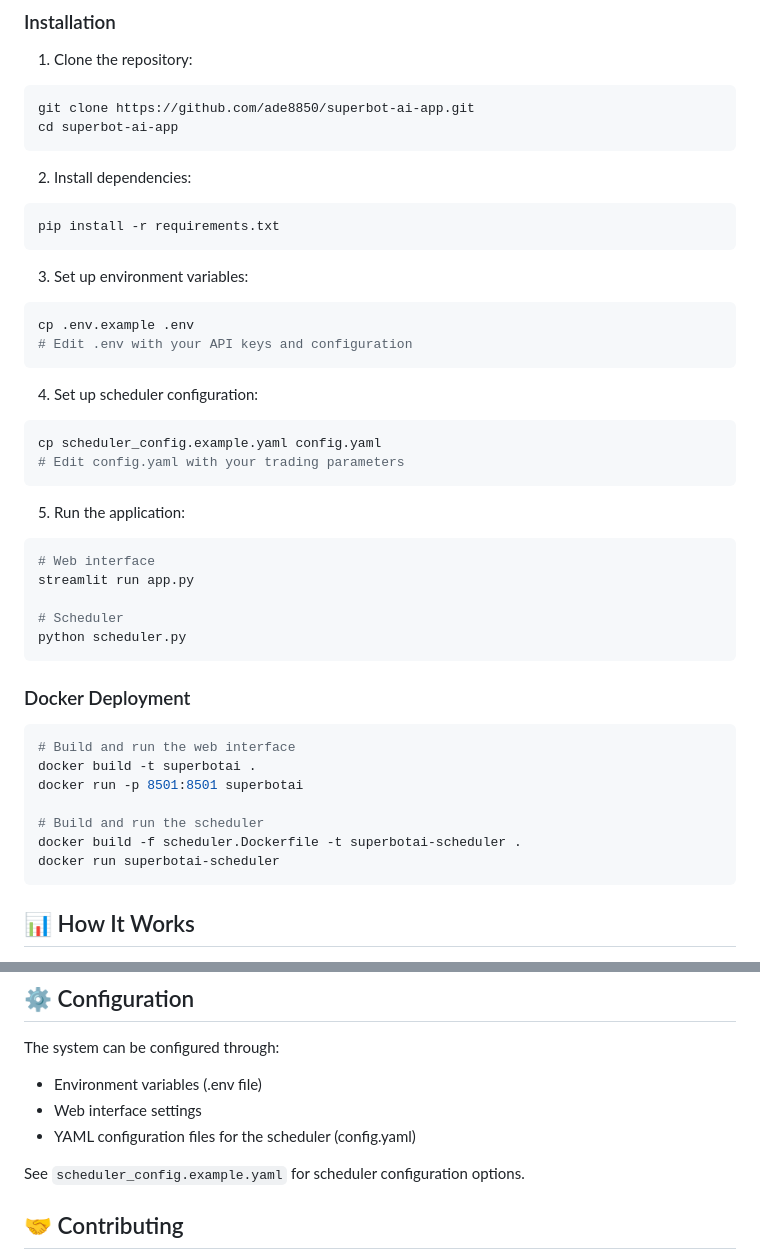
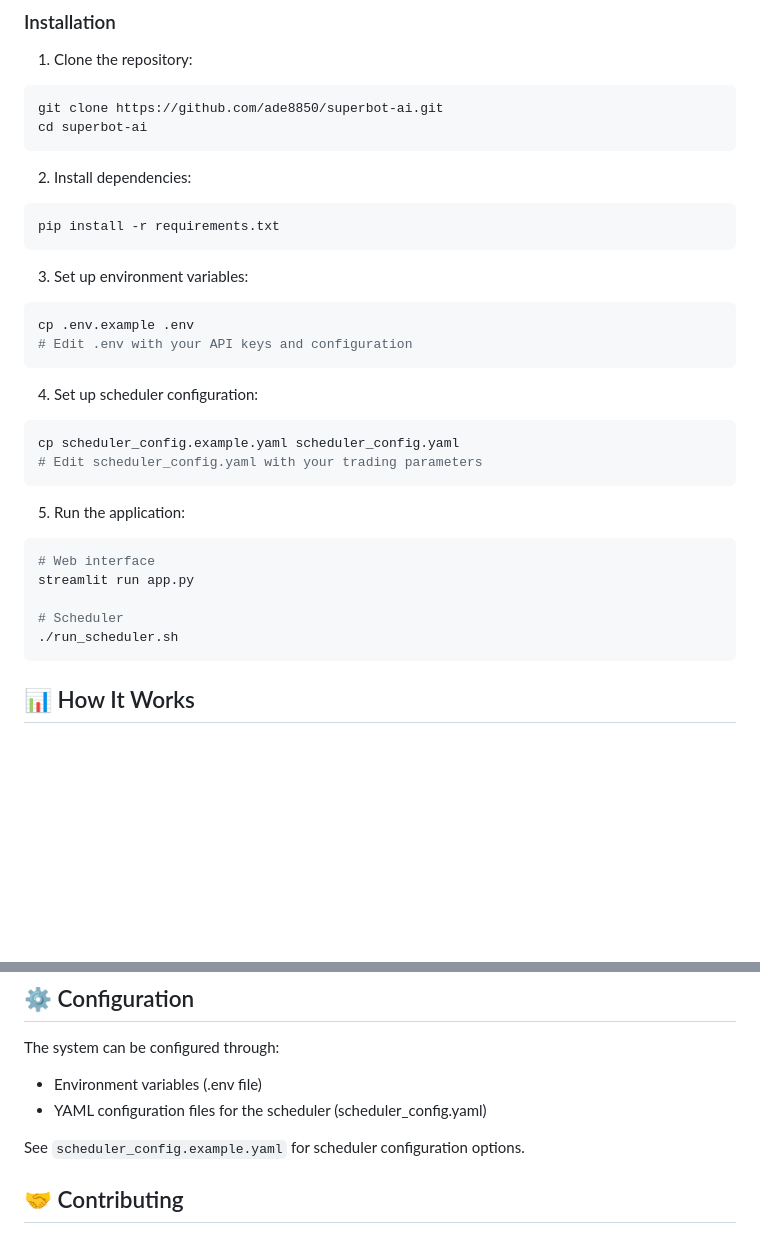
Before and after one commit to ade8850/multimodal-trading-assistant, a Markdown page: README.md, 2 parts joined by grey strips. GitHub-like rendering; blank space fills up the shorter version.

Commit message:
docs: small README update

````diff
--- a/README.md
+++ b/README.md
@@ -37,8 +37,8 @@ The system utilizes multimodal AI models to analyze market charts and technical
 
 1. Clone the repository:
 ```bash
-git clone https://github.com/ade8850/superbot-ai-app.git
-cd superbot-ai-app
+git clone https://github.com/ade8850/superbot-ai.git
+cd superbot-ai
 ```
 
 2. Install dependencies:
@@ -54,8 +54,8 @@ cp .env.example .env
 
 4. Set up scheduler configuration:
 ```bash
-cp scheduler_config.example.yaml config.yaml
-# Edit config.yaml with your trading parameters
+cp scheduler_config.example.yaml scheduler_config.yaml
+# Edit scheduler_config.yaml with your trading parameters
 ```
 
 5. Run the application:
@@ -64,19 +64,7 @@ cp scheduler_config.example.yaml config.yaml
 streamlit run app.py
 
 # Scheduler
-python scheduler.py
-```
-
-### Docker Deployment
-
-```bash
-# Build and run the web interface
-docker build -t superbotai .
-docker run -p 8501:8501 superbotai
-
-# Build and run the scheduler
-docker build -f scheduler.Dockerfile -t superbotai-scheduler .
-docker run superbotai-scheduler
+./run_scheduler.sh
 ```
 
 ## 📊 How It Works
@@ -97,8 +85,7 @@ docker run superbotai-scheduler
 
 The system can be configured through:
 - Environment variables (.env file)
-- Web interface settings
-- YAML configuration files for the scheduler (config.yaml)
+- YAML configuration files for the scheduler (scheduler_config.yaml)
 
 See `scheduler_config.example.yaml` for scheduler configuration options.
 
````
